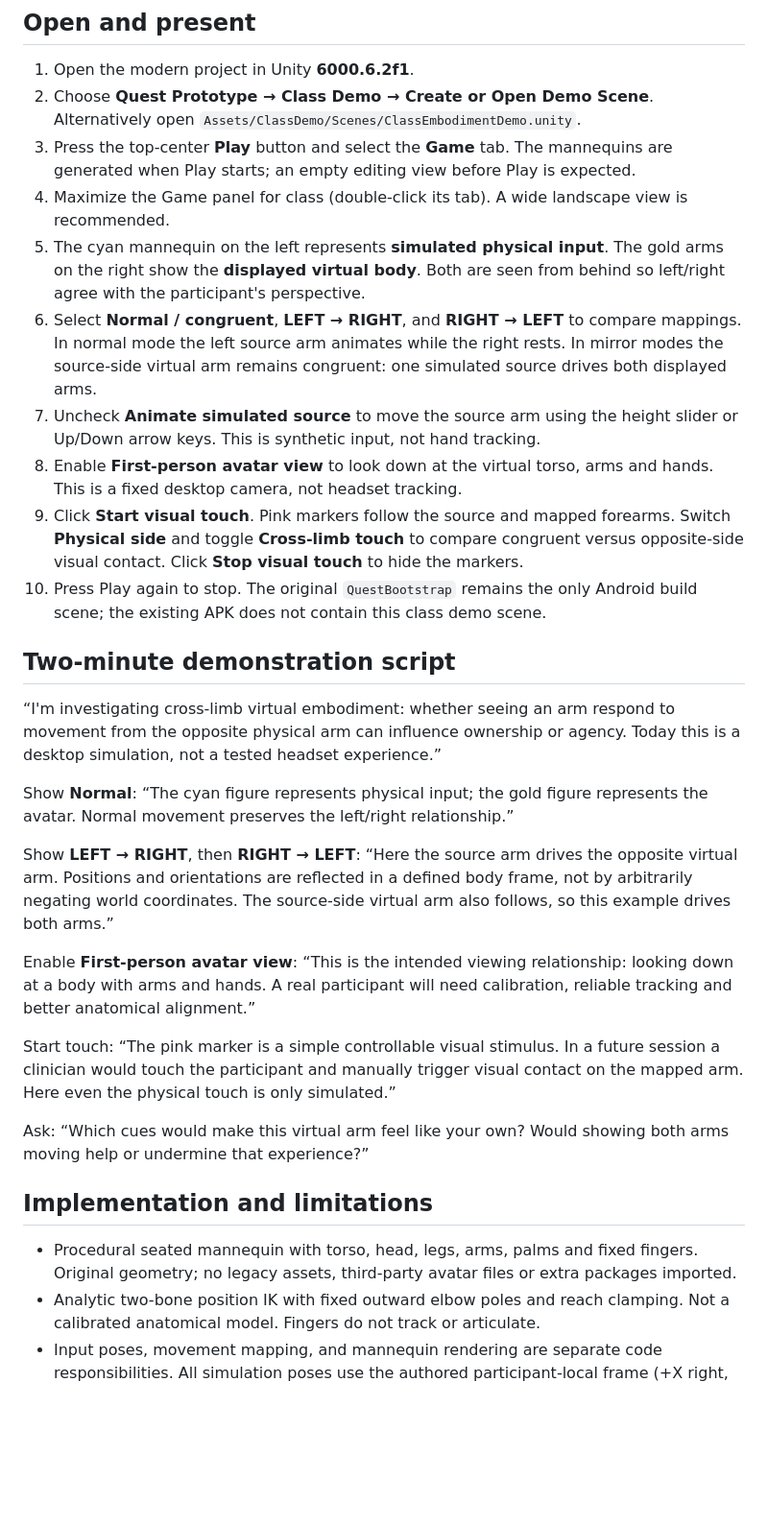
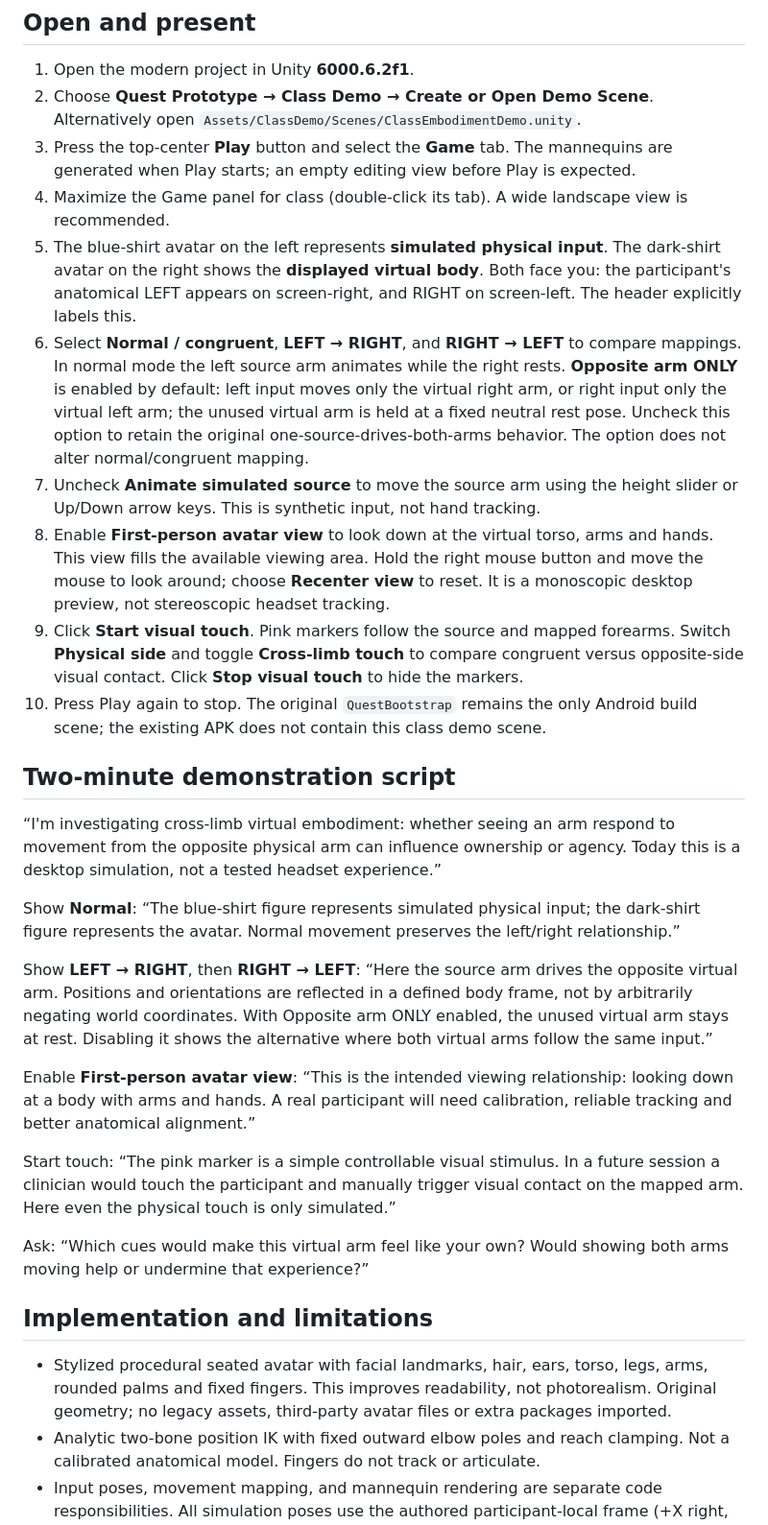
Before and after one commit to ZhalaeDaneshvari/VR-MirrorTherapy-Quest, a Markdown page: CLASS_DEMO.md, the part around the change. Shown at 96% size. GitHub-like rendering; blank space fills up the shorter version.

```diff
--- a/CLASS_DEMO.md
+++ b/CLASS_DEMO.md
@@ -10,10 +10,10 @@ This is a separate presentation prototype. The accepted Milestone 1 snapshot rem
 2. Choose **Quest Prototype → Class Demo → Create or Open Demo Scene**. Alternatively open `Assets/ClassDemo/Scenes/ClassEmbodimentDemo.unity`.
 3. Press the top-center **Play** button and select the **Game** tab. The mannequins are generated when Play starts; an empty editing view before Play is expected.
 4. Maximize the Game panel for class (double-click its tab). A wide landscape view is recommended.
-5. The cyan mannequin on the left represents **simulated physical input**. The gold arms on the right show the **displayed virtual body**. Both are seen from behind so left/right agree with the participant's perspective.
-6. Select **Normal / congruent**, **LEFT → RIGHT**, and **RIGHT → LEFT** to compare mappings. In normal mode the left source arm animates while the right rests. In mirror modes the source-side virtual arm remains congruent: one simulated source drives both displayed arms.
+5. The blue-shirt avatar on the left represents **simulated physical input**. The dark-shirt avatar on the right shows the **displayed virtual body**. Both face you: the participant's anatomical LEFT appears on screen-right, and RIGHT on screen-left. The header explicitly labels this.
+6. Select **Normal / congruent**, **LEFT → RIGHT**, and **RIGHT → LEFT** to compare mappings. In normal mode the left source arm animates while the right rests. **Opposite arm ONLY** is enabled by default: left input moves only the virtual right arm, or right input only the virtual left arm; the unused virtual arm is held at a fixed neutral rest pose. Uncheck this option to retain the original one-source-drives-both-arms behavior. The option does not alter normal/congruent mapping.
 7. Uncheck **Animate simulated source** to move the source arm using the height slider or Up/Down arrow keys. This is synthetic input, not hand tracking.
-8. Enable **First-person avatar view** to look down at the virtual torso, arms and hands. This is a fixed desktop camera, not headset tracking.
+8. Enable **First-person avatar view** to look down at the virtual torso, arms and hands. This view fills the available viewing area. Hold the right mouse button and move the mouse to look around; choose **Recenter view** to reset. It is a monoscopic desktop preview, not stereoscopic headset tracking.
 9. Click **Start visual touch**. Pink markers follow the source and mapped forearms. Switch **Physical side** and toggle **Cross-limb touch** to compare congruent versus opposite-side visual contact. Click **Stop visual touch** to hide the markers.
 10. Press Play again to stop. The original `QuestBootstrap` remains the only Android build scene; the existing APK does not contain this class demo scene.
 
@@ -21,9 +21,9 @@ This is a separate presentation prototype. The accepted Milestone 1 snapshot rem
 
 “I'm investigating cross-limb virtual embodiment: whether seeing an arm respond to movement from the opposite physical arm can influence ownership or agency. Today this is a desktop simulation, not a tested headset experience.”
 
-Show **Normal**: “The cyan figure represents physical input; the gold figure represents the avatar. Normal movement preserves the left/right relationship.”
+Show **Normal**: “The blue-shirt figure represents simulated physical input; the dark-shirt figure represents the avatar. Normal movement preserves the left/right relationship.”
 
-Show **LEFT → RIGHT**, then **RIGHT → LEFT**: “Here the source arm drives the opposite virtual arm. Positions and orientations are reflected in a defined body frame, not by arbitrarily negating world coordinates. The source-side virtual arm also follows, so this example drives both arms.”
+Show **LEFT → RIGHT**, then **RIGHT → LEFT**: “Here the source arm drives the opposite virtual arm. Positions and orientations are reflected in a defined body frame, not by arbitrarily negating world coordinates. With Opposite arm ONLY enabled, the unused virtual arm stays at rest. Disabling it shows the alternative where both virtual arms follow the same input.”
 
 Enable **First-person avatar view**: “This is the intended viewing relationship: looking down at a body with arms and hands. A real participant will need calibration, reliable tracking and better anatomical alignment.”
 
@@ -33,7 +33,7 @@ Ask: “Which cues would make this virtual arm feel like your own? Would showing
 
 ## Implementation and limitations
 
-- Procedural seated mannequin with torso, head, legs, arms, palms and fixed fingers. Original geometry; no legacy assets, third-party avatar files or extra packages imported.
+- Stylized procedural seated avatar with facial landmarks, hair, ears, torso, legs, arms, rounded palms and fixed fingers. This improves readability, not photorealism. Original geometry; no legacy assets, third-party avatar files or extra packages imported.
 - Analytic two-bone position IK with fixed outward elbow poles and reach clamping. Not a calibrated anatomical model. Fingers do not track or articulate.
 - Input poses, movement mapping, and mannequin rendering are separate code responsibilities. All simulation poses use the authored participant-local frame (+X right, +Y up, +Z forward).
 - Position reflection is `S p`; orientation reflection is `S R S`, `S = diag(-1,1,1)`. Our procedural hand geometry has mirrored thumb placement. This does not establish bone mappings for an arbitrary imported avatar.
```
Also changed, not shown: CLASS_DEMO_VERIFICATION.md (+10 -0 lines), README.md (+1 -1 lines), Docs/class-demo-avatar.png, Docs/class-demo-first-person.png, 4 other files.
